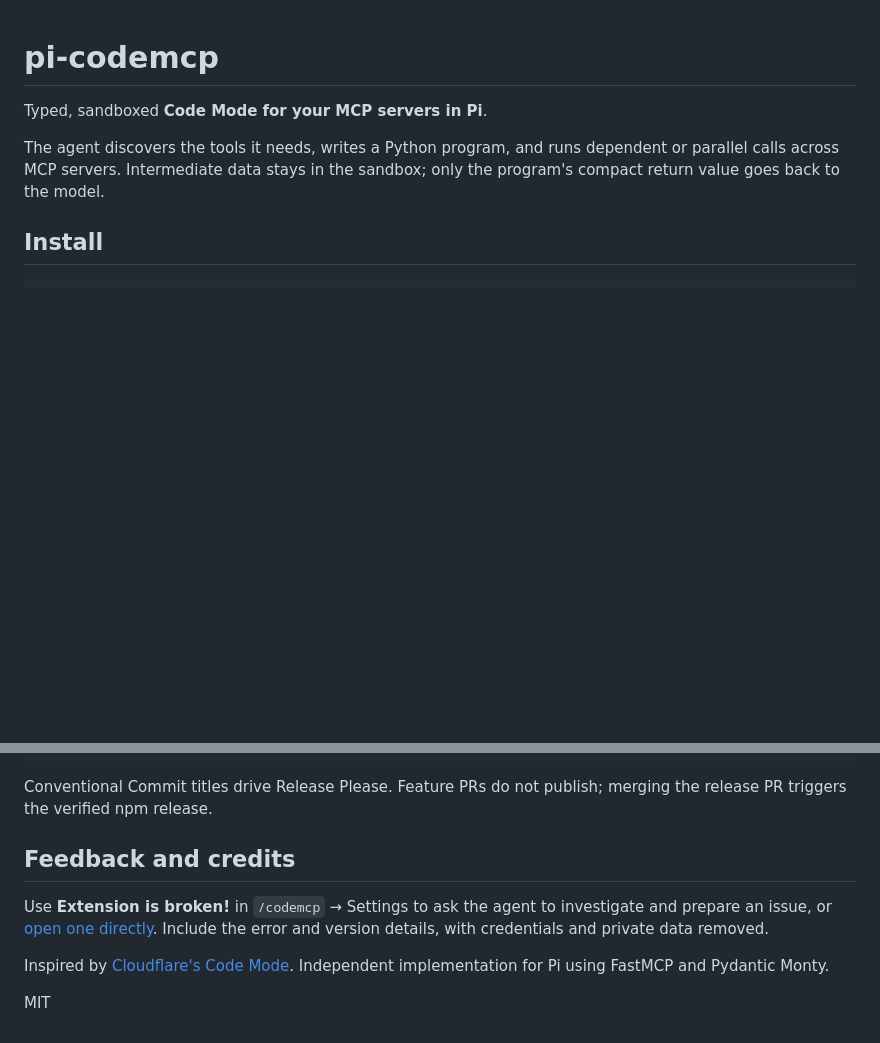
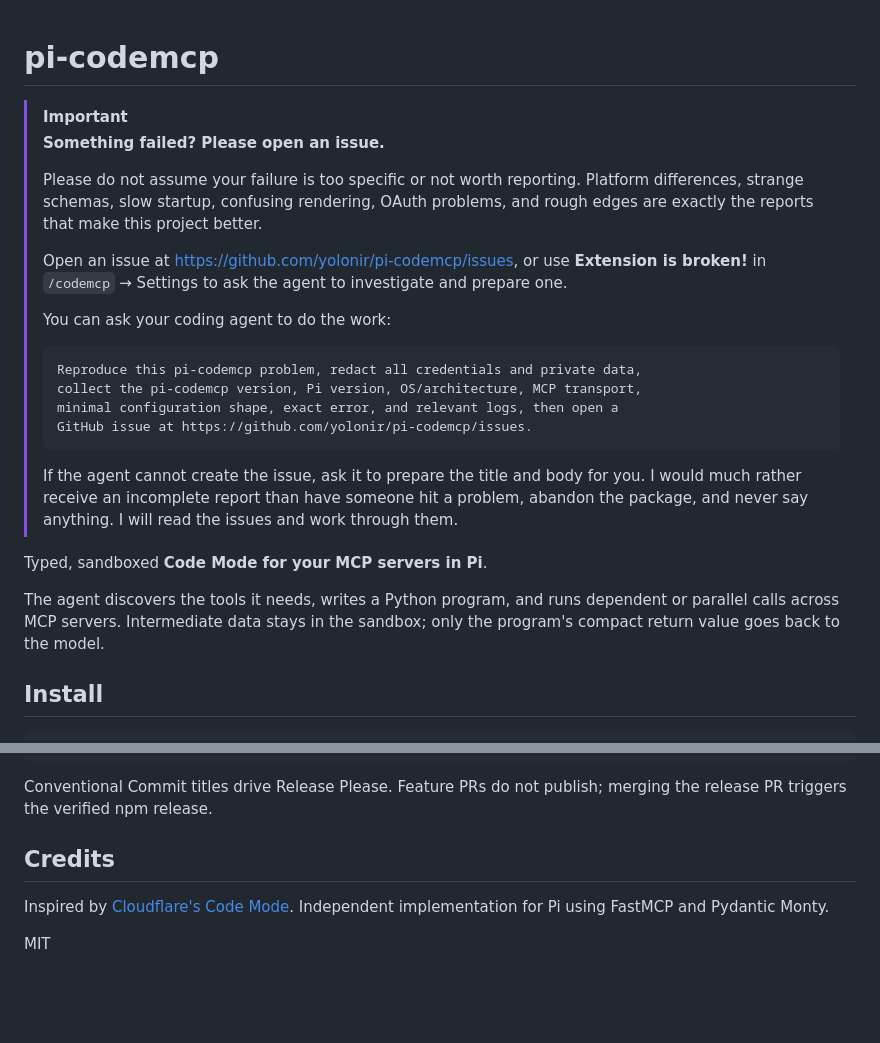
Before and after one commit to yolonir/pi-codemcp, a Markdown page: README.md, 2 parts joined by grey strips. Drawn GitHub-style; blank space fills up the shorter version.

Commit message:
docs: restore prominent feedback note

````diff
--- a/README.md
+++ b/README.md
@@ -1,4 +1,22 @@
 # pi-codemcp
+
+> [!IMPORTANT]
+> **Something failed? Please open an issue.**
+>
+> Please do not assume your failure is too specific or not worth reporting. Platform differences, strange schemas, slow startup, confusing rendering, OAuth problems, and rough edges are exactly the reports that make this project better.
+>
+> Open an issue at <https://github.com/yolonir/pi-codemcp/issues>, or use **Extension is broken!** in `/codemcp` → Settings to ask the agent to investigate and prepare one.
+>
+> You can ask your coding agent to do the work:
+>
+> ```text
+> Reproduce this pi-codemcp problem, redact all credentials and private data,
+> collect the pi-codemcp version, Pi version, OS/architecture, MCP transport,
+> minimal configuration shape, exact error, and relevant logs, then open a
+> GitHub issue at https://github.com/yolonir/pi-codemcp/issues.
+> ```
+>
+> If the agent cannot create the issue, ask it to prepare the title and body for you. I would much rather receive an incomplete report than have someone hit a problem, abandon the package, and never say anything. I will read the issues and work through them.
 
 Typed, sandboxed **Code Mode for your MCP servers in Pi**.
 
@@ -151,9 +169,7 @@ uv run --project sidecar --frozen -m sidecar.cli execute --code-file plan.py
 
 Conventional Commit titles drive Release Please. Feature PRs do not publish; merging the release PR triggers the verified npm release.
 
-## Feedback and credits
-
-Use **Extension is broken!** in `/codemcp` → Settings to ask the agent to investigate and prepare an issue, or [open one directly](https://github.com/yolonir/pi-codemcp/issues). Include the error and version details, with credentials and private data removed.
+## Credits
 
 Inspired by [Cloudflare's Code Mode](https://blog.cloudflare.com/code-mode-mcp/). Independent implementation for Pi using FastMCP and Pydantic Monty.
 
````
